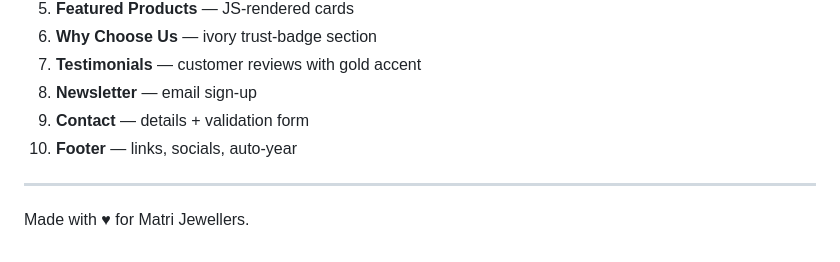
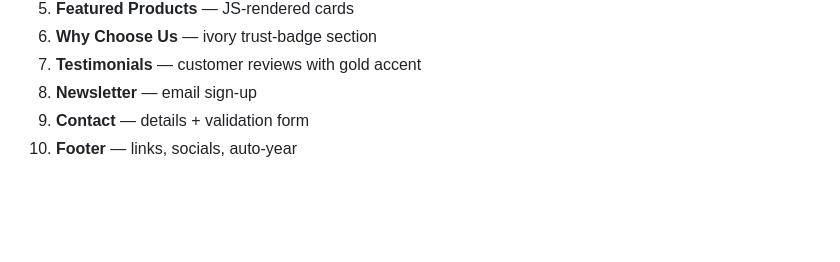
Before and after one commit to SuBHo086/Matri-Jewellers, a Markdown page: README.md, the part around the change. Drawn GitHub-style; blank space fills up the shorter version.

```diff
--- a/README.md
+++ b/README.md
@@ -107,7 +107,3 @@ Express endpoint, or an email API) in the submit handlers in `js/main.js`.
 8. **Newsletter** — email sign-up
 9. **Contact** — details + validation form
 10. **Footer** — links, socials, auto-year
-
----
-
-Made with ♥ for Matri Jewellers.
```
